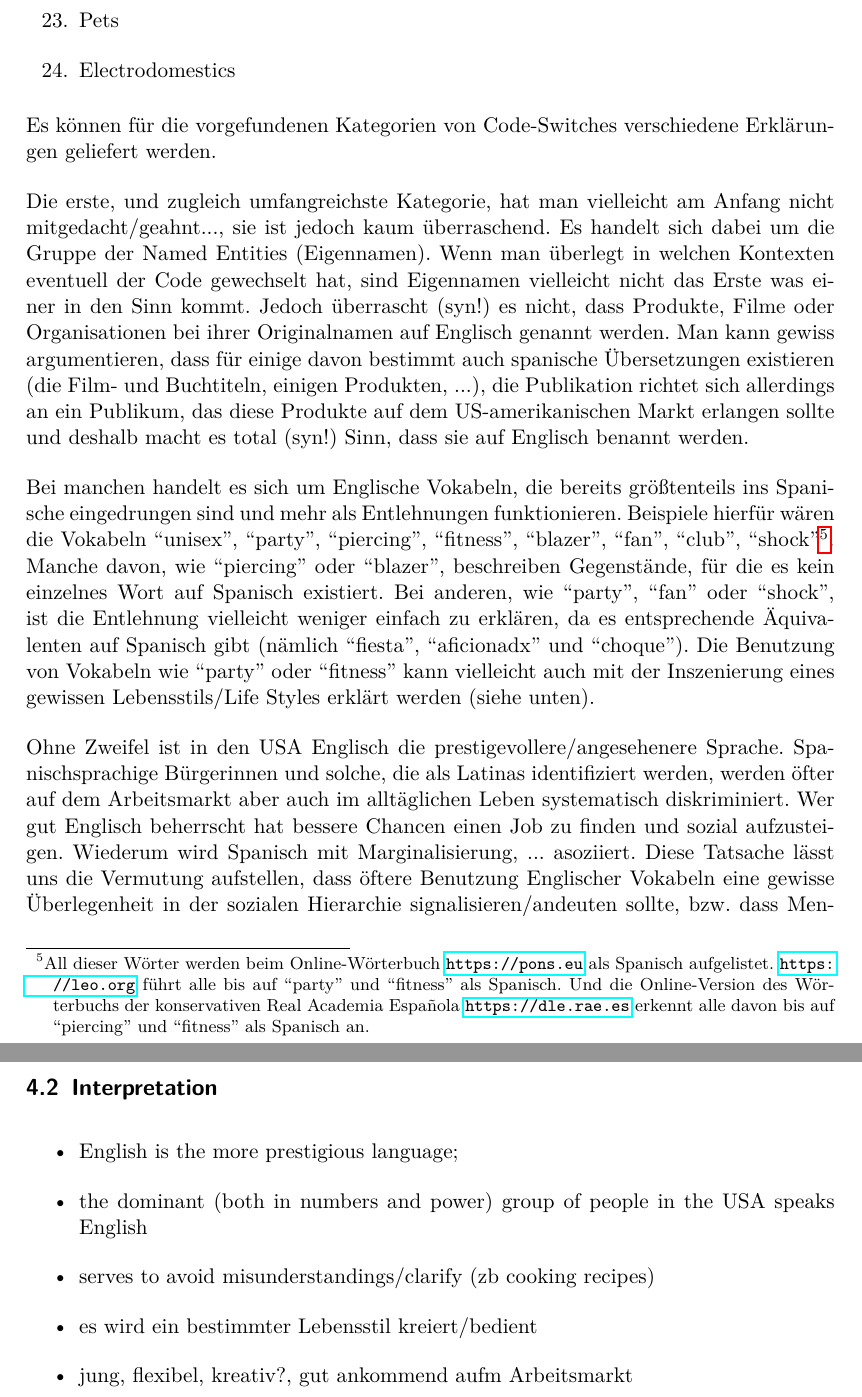
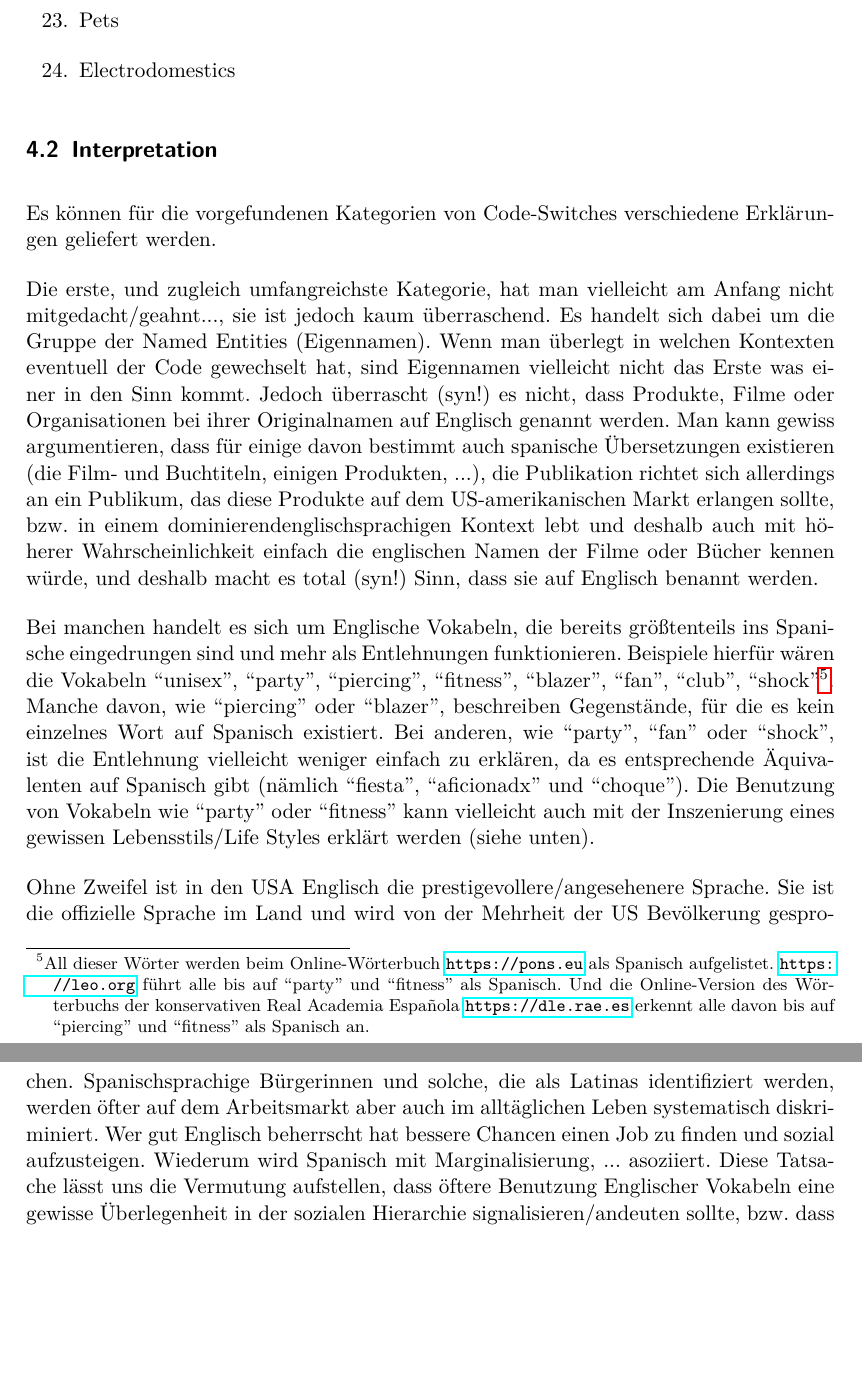
Before and after one commit to lusy/hausarbeiten, a LaTeX document (spanishNYC/hausarbeit/main.tex, which reads spanishNYC/hausarbeit/4-Befunde.tex): two parts of pages 13 and 16 of 19 before the commit and two parts of pages 13 and 14 of 19 after it, joined at a grey line, cut so that both start at the same text, the shorter picture padded with empty space. Compiled offline with pdfLaTeX.

Commit message:
spanishNYC: make small additions on analysis

```diff
--- a/spanishNYC/hausarbeit/4-Befunde.tex
+++ b/spanishNYC/hausarbeit/4-Befunde.tex
@@ -74,6 +74,8 @@ Folgende Kategorien wurden bei der Sichtung der Daten identifiziert: / Im Folgen
   \item Electrodomestics
 \end{enumerate}
 
+\subsection{Interpretation}
+
 Es können für die vorgefundenen Kategorien von Code-Switches verschiedene Erklärungen geliefert werden.
 
 % Named Entities
@@ -81,7 +83,7 @@ Die erste, und zugleich umfangreichste Kategorie, hat man vielleicht am Anfang n
 Es handelt sich dabei um die Gruppe der Named Entities (Eigennamen).
 Wenn man überlegt in welchen Kontexten eventuell der Code gewechselt hat, sind Eigennamen vielleicht nicht das Erste was einer in den Sinn kommt.
 Jedoch überrascht (syn!) es nicht, dass Produkte, Filme oder Organisationen bei ihrer Originalnamen auf Englisch genannt werden.
-Man kann gewiss argumentieren, dass für einige davon bestimmt auch spanische Übersetzungen existieren (die Film- und Buchtiteln, einigen Produkten, ...), die Publikation richtet sich allerdings an ein Publikum, das diese Produkte auf dem US-amerikanischen Markt erlangen sollte und deshalb macht es total (syn!) Sinn, dass sie auf Englisch benannt werden.
+Man kann gewiss argumentieren, dass für einige davon bestimmt auch spanische Übersetzungen existieren (die Film- und Buchtiteln, einigen Produkten, ...), die Publikation richtet sich allerdings an ein Publikum, das diese Produkte auf dem US-amerikanischen Markt erlangen sollte, bzw. in einem dominierendenglischsprachigen Kontext lebt und deshalb auch mit höherer Wahrscheinlichkeit einfach die englischen Namen der Filme oder Bücher kennen würde, und deshalb macht es total (syn!) Sinn, dass sie auf Englisch benannt werden.
 
 % Entlehnungen
 Bei manchen handelt es sich um Englische Vokabeln, die bereits größtenteils ins Spanische eingedrungen sind und mehr als Entlehnungen funktionieren.
@@ -92,6 +94,7 @@ Die Benutzung von Vokabeln wie ``party'' oder ``fitness'' kann vielleicht auch m
 
 % Prestige
 Ohne Zweifel ist in den USA Englisch die prestigevollere/angesehenere Sprache.
+Sie ist die offizielle Sprache im Land und wird von der Mehrheit der US Bevölkerung gesprochen.
 Spanischsprachige Bürgerinnen und solche, die als Latinas identifiziert werden, werden öfter auf dem Arbeitsmarkt aber auch im alltäglichen Leben systematisch diskriminiert.
 Wer gut Englisch beherrscht hat bessere Chancen einen Job zu finden und sozial aufzusteigen.
 Wiederum wird Spanisch mit Marginalisierung, ... asoziiert. % so für das alles brauchen wir eine Quelle.
@@ -171,18 +175,4 @@ Manche davon werden schlussendlich auf der lokalen Sprache übersetzt/(``angedeu
 Dieses Phänomen (oder diese Kategorie) können wir vermutlich bei jeder beliebigen Sprache finden und nicht nur im Spanisch-Englisch Kontext der Zeitschrift \textit{Siempre mujer}.
 
 
-%--------------------------------------
-\subsection{Interpretation}
-
-\begin{itemize}
-  \item English is the more prestigious language;
-  \item the dominant (both in numbers and power) group of people in the USA speaks English
-  \item serves to avoid misunderstandings/clarify (zb cooking recipes)
-  \item es wird ein bestimmter Lebensstil kreiert/bedient
-  \item jung, flexibel, kreativ?, gut ankommend aufm Arbeitsmarkt
-\end{itemize}
-
 \begin{comment}
-Earlier Intents on Explanation
-------------------------------
-* Movies, Book names are not translated;
```
Also changed, not shown: spanishNYC/hausarbeit/4-Befunde.tex (13 more changed lines).
